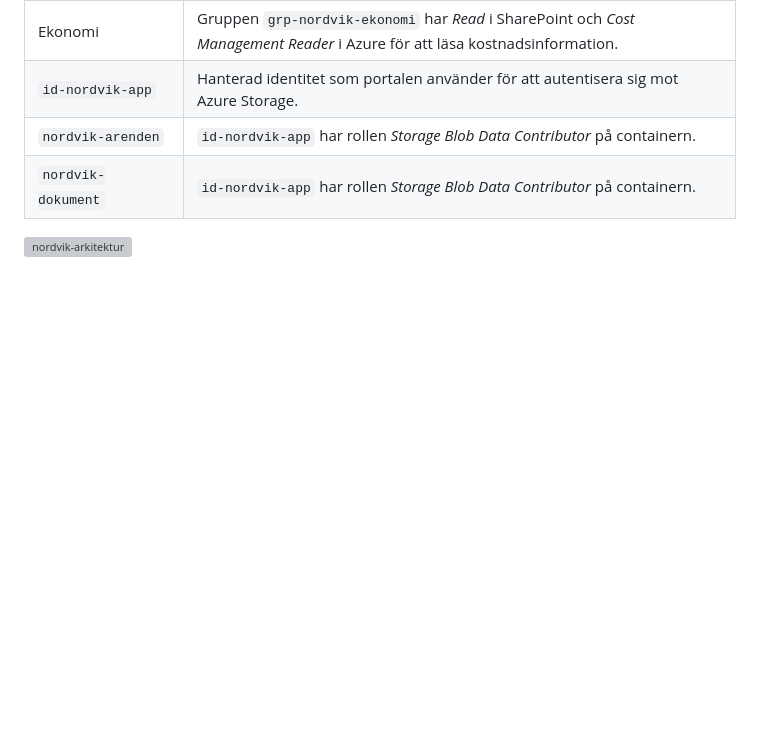
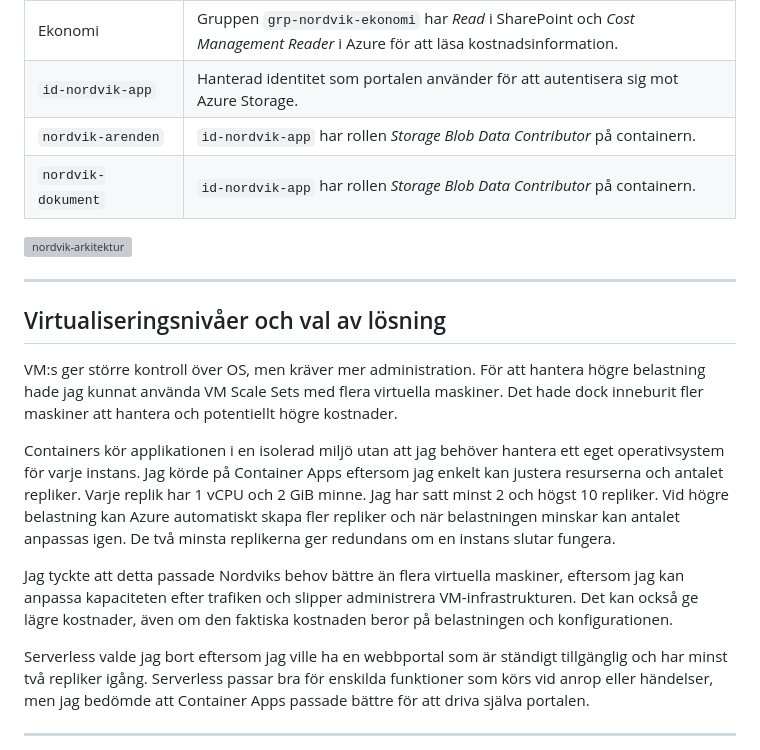
Before and after one commit to 95samlis/Azure-MOV25, a Markdown page: V41/README.md, the part around the change. Drawn GitHub-style; blank space fills up the shorter version; grey boxes are pictures that could not be loaded.

Commit message:
motivering container apps

```diff
--- a/V41/README.md
+++ b/V41/README.md
@@ -58,3 +58,17 @@ Jag  har även lagt till taggarna Department, Environment och Project. De använ
 | `nordvik-dokument` | `id-nordvik-app` har rollen *Storage Blob Data Contributor* på containern. |
 
 <img width="2400" height="1242" alt="nordvik-arkitektur" src="https://github.com/user-attachments/assets/19d83d9c-0941-4342-90ac-c71e670389a5" />
+
+---
+
+## Virtualiseringsnivåer och val av lösning
+
+VM:s ger större kontroll över OS, men kräver mer administration. För att hantera högre belastning hade jag kunnat använda VM Scale Sets med flera virtuella maskiner. Det hade dock inneburit fler maskiner att hantera och potentiellt högre kostnader.
+
+Containers kör applikationen i en isolerad miljö utan att jag behöver hantera ett eget operativsystem för varje instans. Jag körde på Container Apps eftersom jag enkelt kan justera resurserna och antalet repliker. Varje replik har 1 vCPU och 2 GiB minne. Jag har satt minst 2 och högst 10 repliker. Vid högre belastning kan Azure automatiskt skapa fler repliker och när belastningen minskar kan antalet anpassas igen. De två minsta replikerna ger redundans om en instans slutar fungera.
+
+Jag tyckte att detta passade Nordviks behov bättre än flera virtuella maskiner, eftersom jag kan anpassa kapaciteten efter trafiken och slipper administrera VM-infrastrukturen. Det kan också ge lägre kostnader, även om den faktiska kostnaden beror på belastningen och konfigurationen.
+
+Serverless valde jag bort eftersom jag ville ha en webbportal som är ständigt tillgänglig och har minst två repliker igång. Serverless passar bra för enskilda funktioner som körs vid anrop eller händelser, men jag bedömde att Container Apps passade bättre för att driva själva portalen.
+
+---
```
